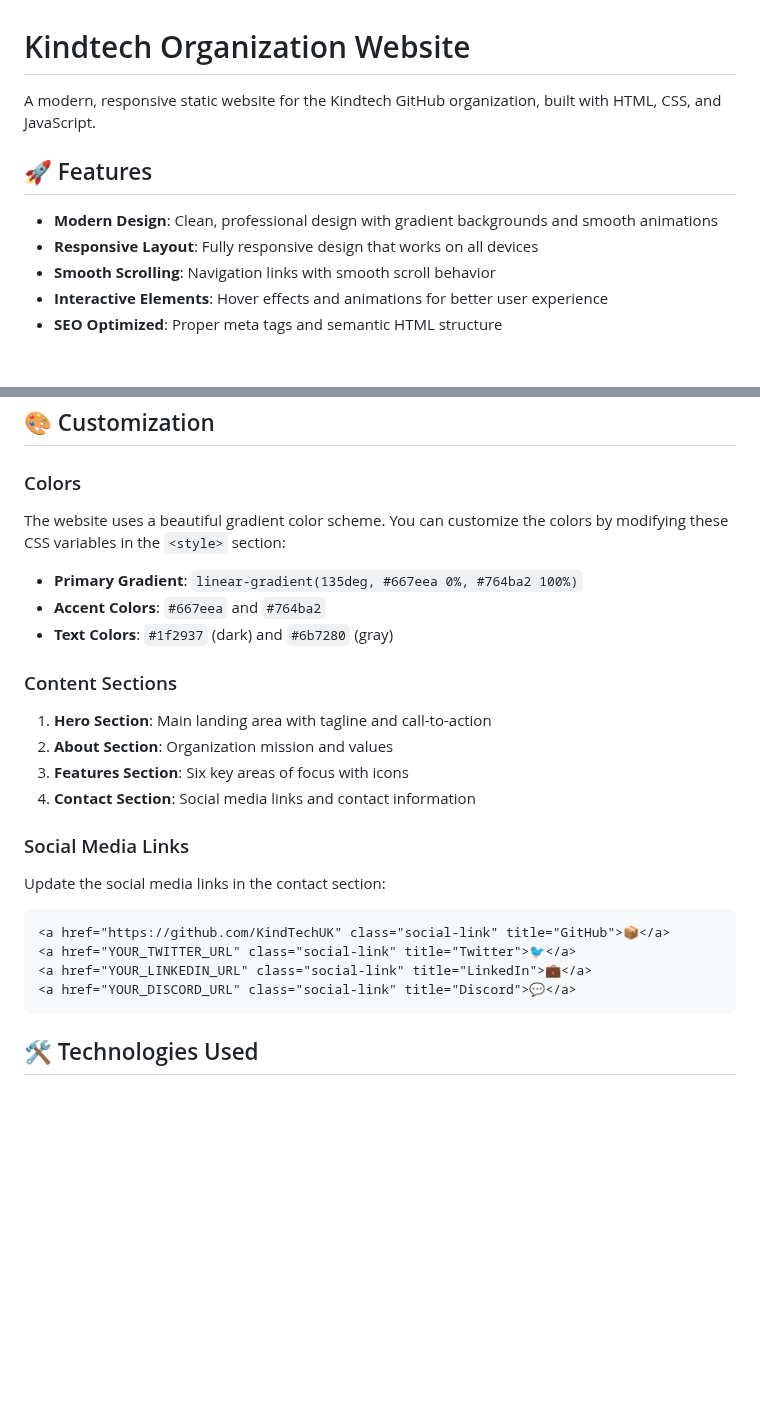
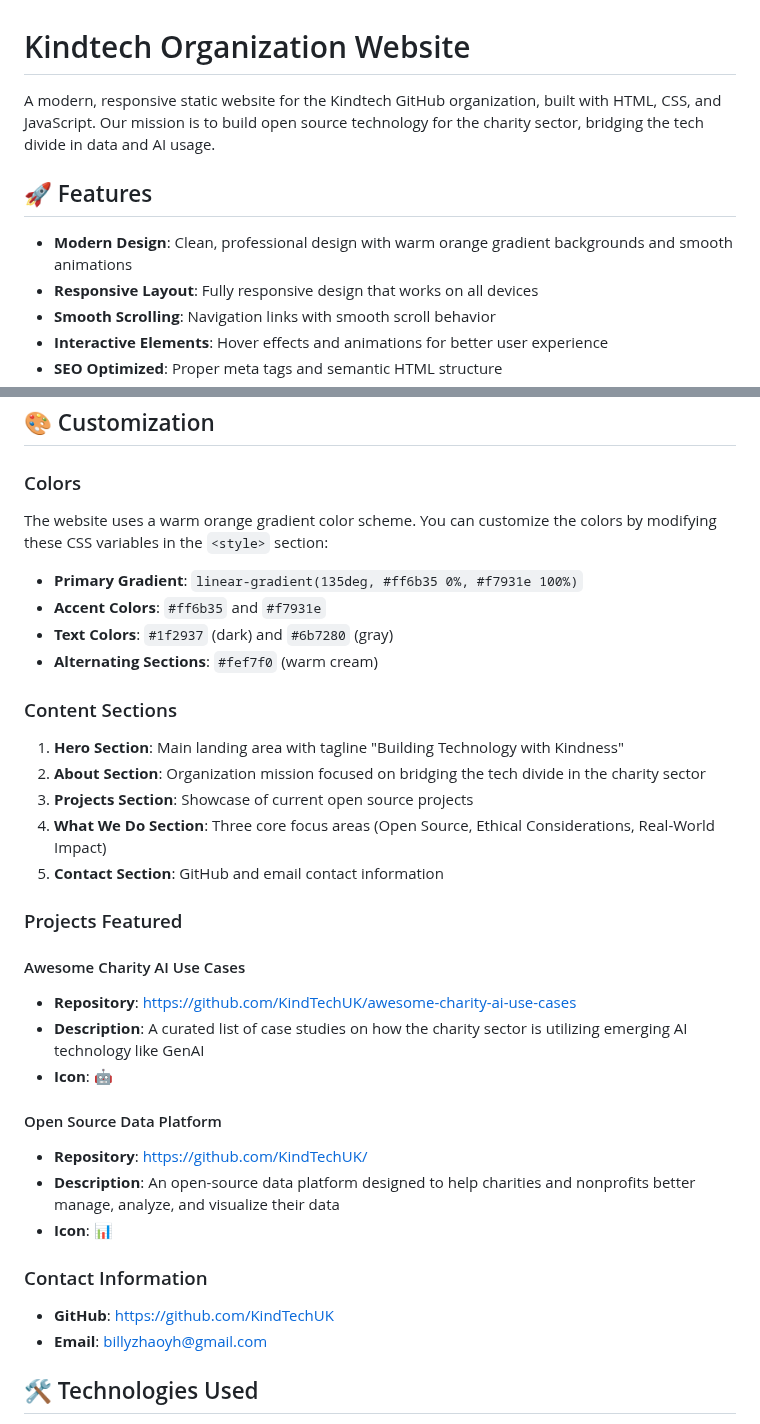
Before and after one commit to KindTechUK/KindTechUK.github.io, a Markdown page: README.md, 2 parts joined by grey strips. Drawn GitHub-style; blank space fills up the shorter version.

````diff
--- a/README.md
+++ b/README.md
@@ -1,10 +1,10 @@
 # Kindtech Organization Website
 
-A modern, responsive static website for the Kindtech GitHub organization, built with HTML, CSS, and JavaScript.
+A modern, responsive static website for the Kindtech GitHub organization, built with HTML, CSS, and JavaScript. Our mission is to build open source technology for the charity sector, bridging the tech divide in data and AI usage.
 
 ## 🚀 Features
 
-- **Modern Design**: Clean, professional design with gradient backgrounds and smooth animations
+- **Modern Design**: Clean, professional design with warm orange gradient backgrounds and smooth animations
 - **Responsive Layout**: Fully responsive design that works on all devices
 - **Smooth Scrolling**: Navigation links with smooth scroll behavior
 - **Interactive Elements**: Hover effects and animations for better user experience
@@ -23,27 +23,36 @@ KindTechUK.github.io/
 ## 🎨 Customization
 
 ### Colors
-The website uses a beautiful gradient color scheme. You can customize the colors by modifying these CSS variables in the `<style>` section:
+The website uses a warm orange gradient color scheme. You can customize the colors by modifying these CSS variables in the `<style>` section:
 
-- **Primary Gradient**: `linear-gradient(135deg, #667eea 0%, #764ba2 100%)`
-- **Accent Colors**: `#667eea` and `#764ba2`
+- **Primary Gradient**: `linear-gradient(135deg, #ff6b35 0%, #f7931e 100%)`
+- **Accent Colors**: `#ff6b35` and `#f7931e`
 - **Text Colors**: `#1f2937` (dark) and `#6b7280` (gray)
+- **Alternating Sections**: `#fef7f0` (warm cream)
 
 ### Content Sections
 
-1. **Hero Section**: Main landing area with tagline and call-to-action
-2. **About Section**: Organization mission and values
-3. **Features Section**: Six key areas of focus with icons
-4. **Contact Section**: Social media links and contact information
+1. **Hero Section**: Main landing area with tagline "Building Technology with Kindness"
+2. **About Section**: Organization mission focused on bridging the tech divide in the charity sector
+3. **Projects Section**: Showcase of current open source projects
+4. **What We Do Section**: Three core focus areas (Open Source, Ethical Considerations, Real-World Impact)
+5. **Contact Section**: GitHub and email contact information
 
-### Social Media Links
-Update the social media links in the contact section:
-```html
-<a href="https://github.com/KindTechUK" class="social-link" title="GitHub">📦</a>
-<a href="YOUR_TWITTER_URL" class="social-link" title="Twitter">🐦</a>
-<a href="YOUR_LINKEDIN_URL" class="social-link" title="LinkedIn">💼</a>
-<a href="YOUR_DISCORD_URL" class="social-link" title="Discord">💬</a>
-```
+### Projects Featured
+
+#### Awesome Charity AI Use Cases
+- **Repository**: [https://github.com/KindTechUK/awesome-charity-ai-use-cases](https://github.com/KindTechUK/awesome-charity-ai-use-cases)
+- **Description**: A curated list of case studies on how the charity sector is utilizing emerging AI technology like GenAI
+- **Icon**: 🤖
+
+#### Open Source Data Platform
+- **Repository**: [https://github.com/KindTechUK/](https://github.com/KindTechUK/)
+- **Description**: An open-source data platform designed to help charities and nonprofits better manage, analyze, and visualize their data
+- **Icon**: 📊
+
+### Contact Information
+- **GitHub**: [https://github.com/KindTechUK](https://github.com/KindTechUK)
+- **Email**: billyzhaoyh@gmail.com
 
 ## 🛠️ Technologies Used
 
````
Also changed, not shown: other parts of README.md (+15 -1 lines).
